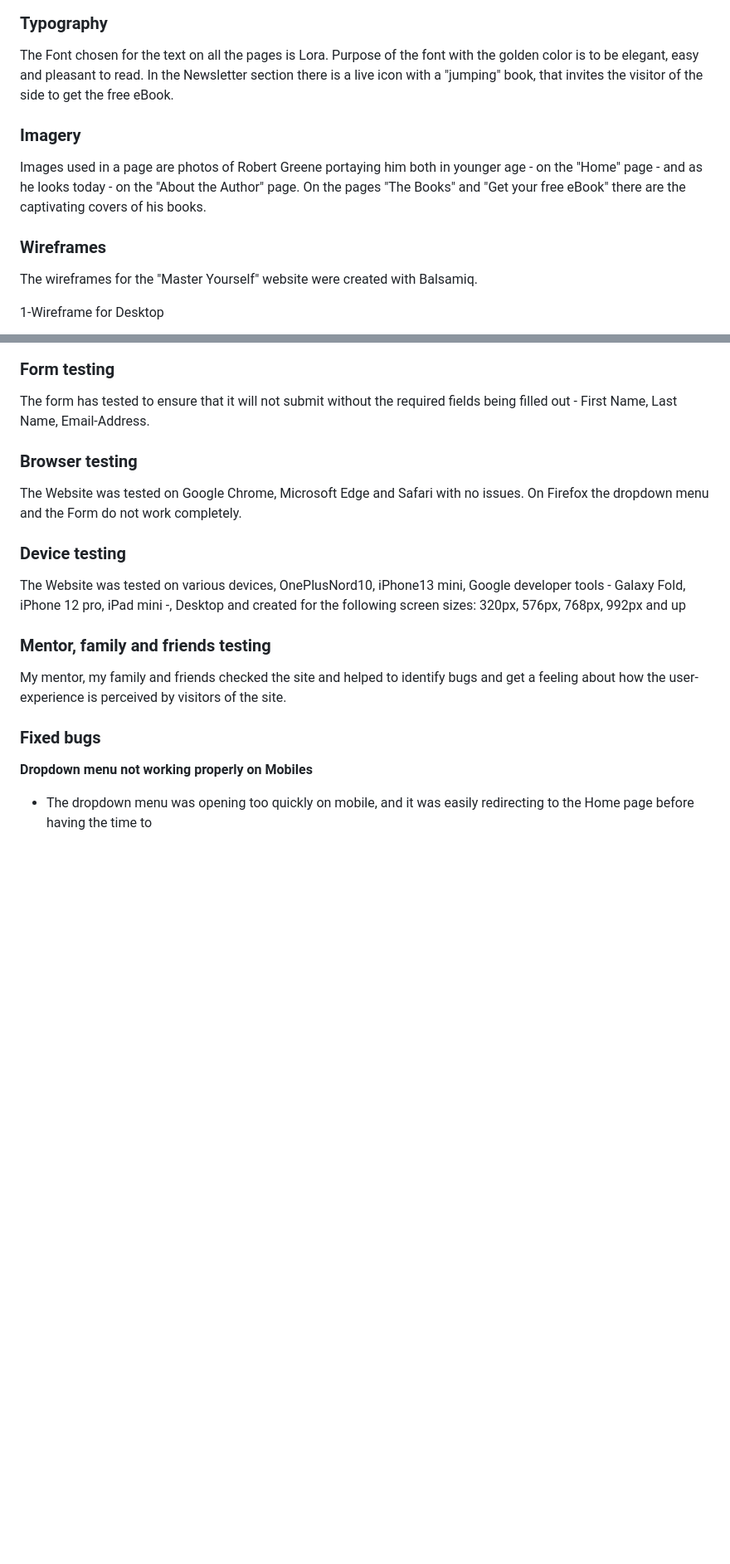
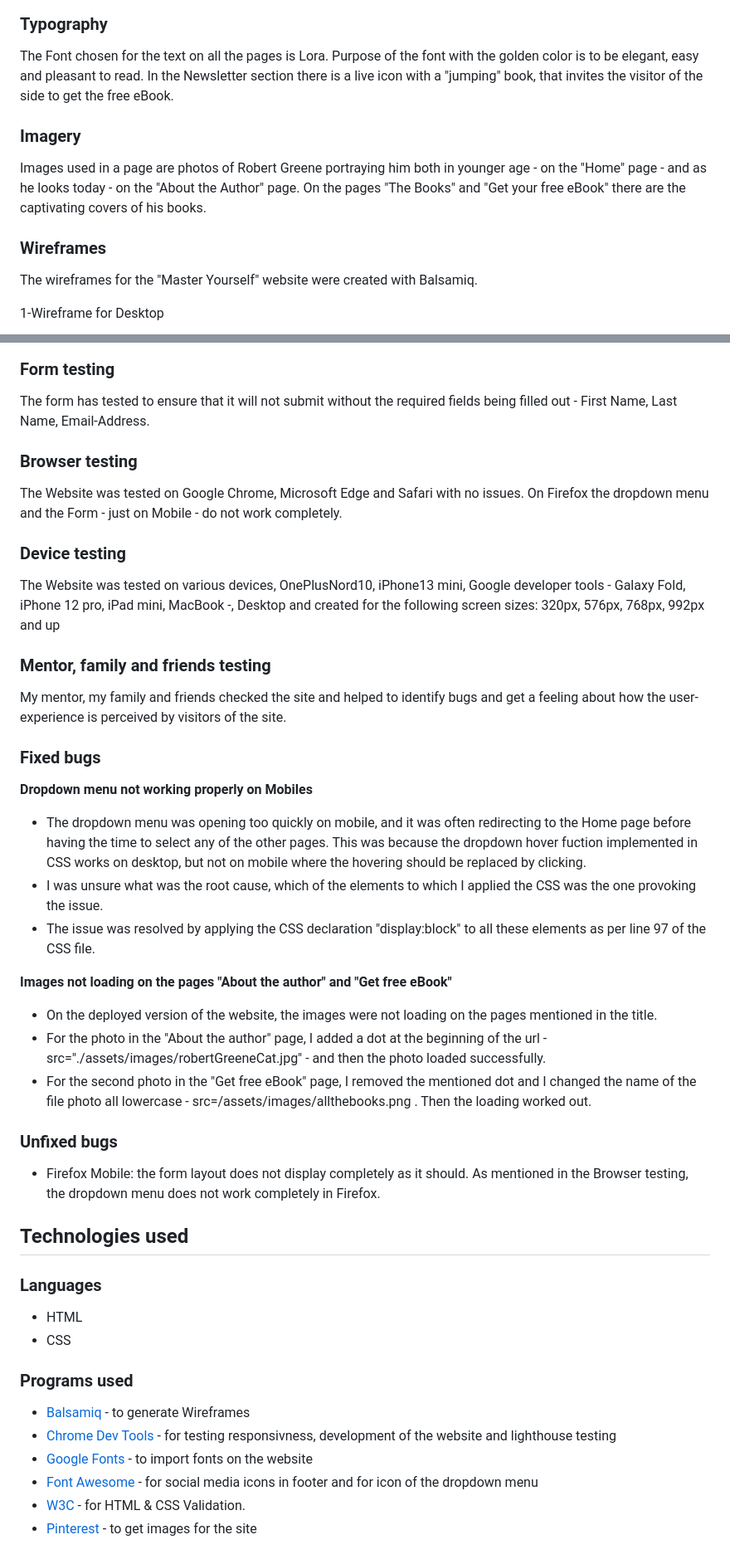
Before and after one commit to aedoardo1990/Master_Human_Nature, a Markdown page: README.md, 2 parts joined by grey strips. Shown: that part at 83% size. Drawn GitHub-style; blank space fills up the shorter version.

Commit message:
added bugs and technologies section to readme

```diff
--- a/README.md
+++ b/README.md
@@ -110,15 +103,12 @@ The color blue can be found only in the window on the index.html. Blue represent
 ![Colour Scheme](./assets/images/readme_images/human_nature_colorpalette_readme.png)
 
 ### Typography
-
 The Font chosen for the text on all the pages is Lora. Purpose of the font with the golden color is to be elegant, easy and pleasant to read. In the Newsletter section there is a live icon with a "jumping" book, that invites the visitor of the side to get the free eBook.
 
 ### Imagery
-
-Images used in a page are photos of Robert Greene portaying him both in younger age - on the "Home" page - and as he looks today - on the "About the Author" page. On the pages "The Books" and "Get your free eBook" there are the captivating covers of his books.
+Images used in a page are photos of Robert Greene portraying him both in younger age - on the "Home" page - and as he looks today - on the "About the Author" page. On the pages "The Books" and "Get your free eBook" there are the captivating covers of his books.
 
 ### Wireframes
-
 The wireframes for the "Master Yourself" website were created with Balsamiq.
 
 1-Wireframe for Desktop
@@ -212,23 +191,42 @@ And the following the result for the mobile version.
 ![Lightouse-Mobile](./assets/images/readme_images/Lightouse_testing_Mobile.png)
 
 ### Form testing
-
 The form has tested to ensure that it will not submit without the required fields being filled out - First Name, Last Name, Email-Address.
 
 ### Browser testing
-
-The Website was tested on Google Chrome, Microsoft Edge and Safari with no issues. On Firefox the dropdown menu and the Form do not work completely.
+The Website was tested on Google Chrome, Microsoft Edge and Safari with no issues. On Firefox the dropdown menu and the Form - just on Mobile - do not work completely.
 
 ### Device testing
-
-The Website was tested on various devices, OnePlusNord10, iPhone13 mini, Google developer tools - Galaxy Fold, iPhone 12 pro, iPad mini -, Desktop and created for the following screen sizes: 320px, 576px, 768px, 992px and up
+The Website was tested on various devices, OnePlusNord10, iPhone13 mini, Google developer tools - Galaxy Fold, iPhone 12 pro, iPad mini, MacBook -, Desktop and created for the following screen sizes: 320px, 576px, 768px, 992px and up
 
 ### Mentor, family and friends testing
-
 My mentor, my family and friends checked the site and helped to identify bugs and get a feeling about how the user-experience is perceived by visitors of the site.
 
 ### Fixed bugs
 
 **Dropdown menu not working properly on Mobiles**
+- The dropdown menu was opening too quickly on mobile, and it was often redirecting to the Home page before having the time to select any of the other pages. This was because the dropdown hover fuction implemented in CSS works on desktop, but not on mobile where the hovering should be replaced by clicking.
+- I was unsure what was the root cause, which of the elements to which I applied the CSS was the one provoking the issue.
+- The issue was resolved by applying the CSS declaration "display:block" to all these elements as per line 97 of the CSS file.
 
-- The dropdown menu was opening too quickly on mobile, and it was easily redirecting to the Home page before having the time to
+**Images not loading on the pages "About the author" and "Get free eBook"**
+- On the deployed version of the website, the images were not loading on the pages mentioned in the title.
+- For the photo in the "About the author" page, I added a dot at the beginning of the url - src="./assets/images/robertGreeneCat.jpg" - and then the photo loaded successfully.
+- For the second photo in the "Get free eBook" page, I removed the mentioned dot and I changed the name of the file photo all lowercase - src=/assets/images/allthebooks.png . Then the loading worked out.
+
+### Unfixed bugs
+- Firefox Mobile: the form layout does not display completely as it should. As mentioned in the Browser testing, the dropdown menu does not work completely in Firefox.
+
+## Technologies used
+
+### Languages
+- HTML
+- CSS
+
+### Programs used
+- [Balsamiq](https://balsamiq.com/) - to generate Wireframes
+- [Chrome Dev Tools](https://developer.chrome.com/docs/devtools/) - for testing responsivness, development of the website and lighthouse testing
+- [Google Fonts](https://fonts.google.com/) - to import fonts on the website
+- [Font Awesome](https://fontawesome.com/) - for social media icons in footer and for icon of the dropdown menu
+- [W3C](https://www.w3.org/) - for HTML & CSS Validation.
+- [Pinterest](https://www.pinterest.it/) - to get images for the site
```
Also changed, not shown: other parts of README.md (+0 -18 lines).
